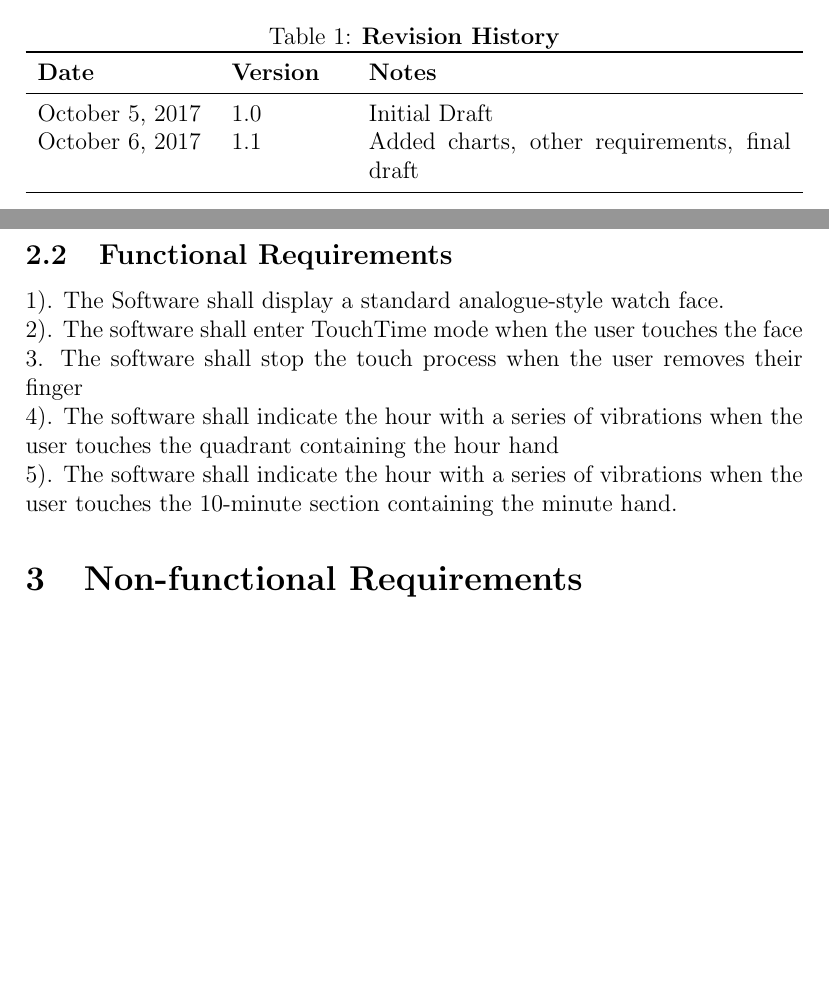
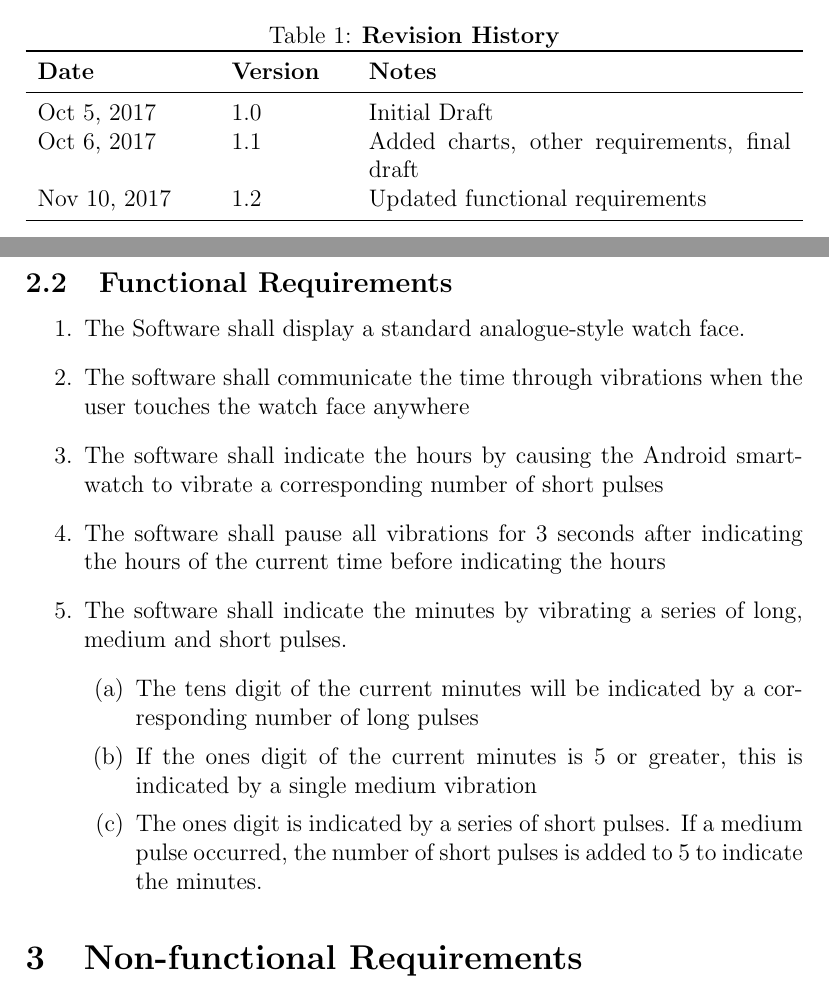
Before and after one commit to liviakelle/TouchTime, a LaTeX document (Documents/SRS/SRS.tex): two parts of pages 3 and 7 of 10 before the commit and two parts of pages 3 and 7 of 11 after it, joined at a grey line, cut so that both start at the same text, the shorter picture padded with empty space. Compiled offline with pdfLaTeX.

Commit message:
Updated SRS requirements

```diff
--- a/Documents/SRS/SRS.tex
+++ b/Documents/SRS/SRS.tex
@@ -37,8 +37,9 @@
 \begin{tabularx}{\textwidth}{p{3cm}p{2cm}X}
 \toprule {\bf Date} & {\bf Version} & {\bf Notes}\\
 \midrule
-October 5, 2017 & 1.0 & Initial Draft\\
-October 6, 2017 & 1.1 & Added charts, other requirements, final draft\\
+Oct 5, 2017 & 1.0 & Initial Draft\\
+Oct 6, 2017 & 1.1 & Added charts, other requirements, final draft\\
+Nov 10, 2017 & 1.2 & Updated functional requirements\\
 \bottomrule
 \end{tabularx}
 \end{table}
@@ -144,16 +144,19 @@ Following telling the hour, user touches the 10-minute-section where the minute
 
 \newpage
 \subsection{Functional Requirements}
+\begin{enumerate}
+\item The Software shall display a standard analogue-style watch face.
+\item The software shall communicate the time through vibrations when the user touches the watch face anywhere
+\item The software shall indicate the hours by causing the Android smartwatch to vibrate a corresponding number of short pulses
+\item The software shall pause all vibrations for 3 seconds after indicating the hours of the current time before indicating the hours
+\item The software shall indicate the minutes by vibrating a series of long, medium and short pulses.
+\begin{enumerate}
+\item The tens digit of the current minutes will be indicated by a corresponding number of long pulses
+\item If the ones digit of the current minutes is 5 or greater, this is indicated by a single medium vibration
+\item The ones digit is indicated by a series of short pulses. If a medium pulse occurred, the number of short pulses is added to 5 to indicate the minutes.
+\end{enumerate}
 
-1). The Software shall display a standard analogue-style watch face.
-
-\noindent 2). The software shall enter TouchTime mode when the user touches the face
-
-\noindent 3. The software shall stop the touch process when the user removes their finger
-
-\noindent 4). The software shall indicate the hour with a series of vibrations when the user touches the quadrant containing the hour hand
-
-\noindent 5). The software shall indicate the hour with a series of vibrations when the user touches the 10-minute section containing the minute hand.
+\end{enumerate}
 
 \section{Non-functional Requirements}
 
```
Also changed, not shown: Documents/SRS/SRS.pdf, Documents/SRS/SRS.tex (5 more changed lines).
